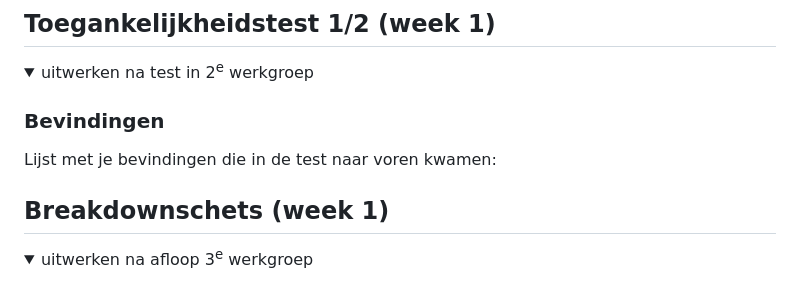
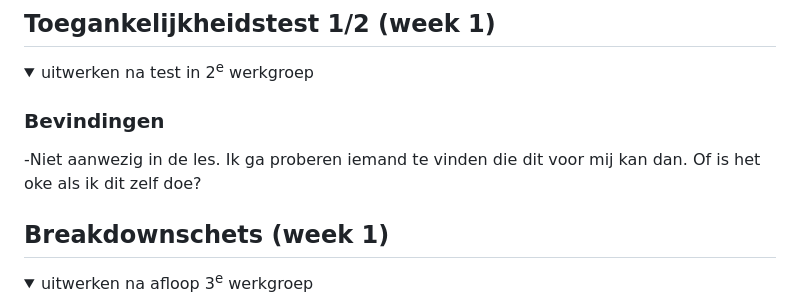
Before and after one commit to jeffreynetten/FED25-26, a Markdown page: README.md, the part around the change. Rendered like a GitHub page; folded sections open.

```diff
--- a/README.md
+++ b/README.md
@@ -57,7 +57,8 @@ Nb. Door *open* toe te voegen aan een *details* element kun je deze standaard op
   <summary>uitwerken na test in 2<sup>e</sup> werkgroep</summary>
 
   ### Bevindingen
-  Lijst met je bevindingen die in de test naar voren kwamen:
+  -Niet aanwezig in de les. Ik ga proberen iemand te vinden die dit voor mij kan dan.
+  Of is het oke als ik dit zelf doe?
 
 </details>
 
```
